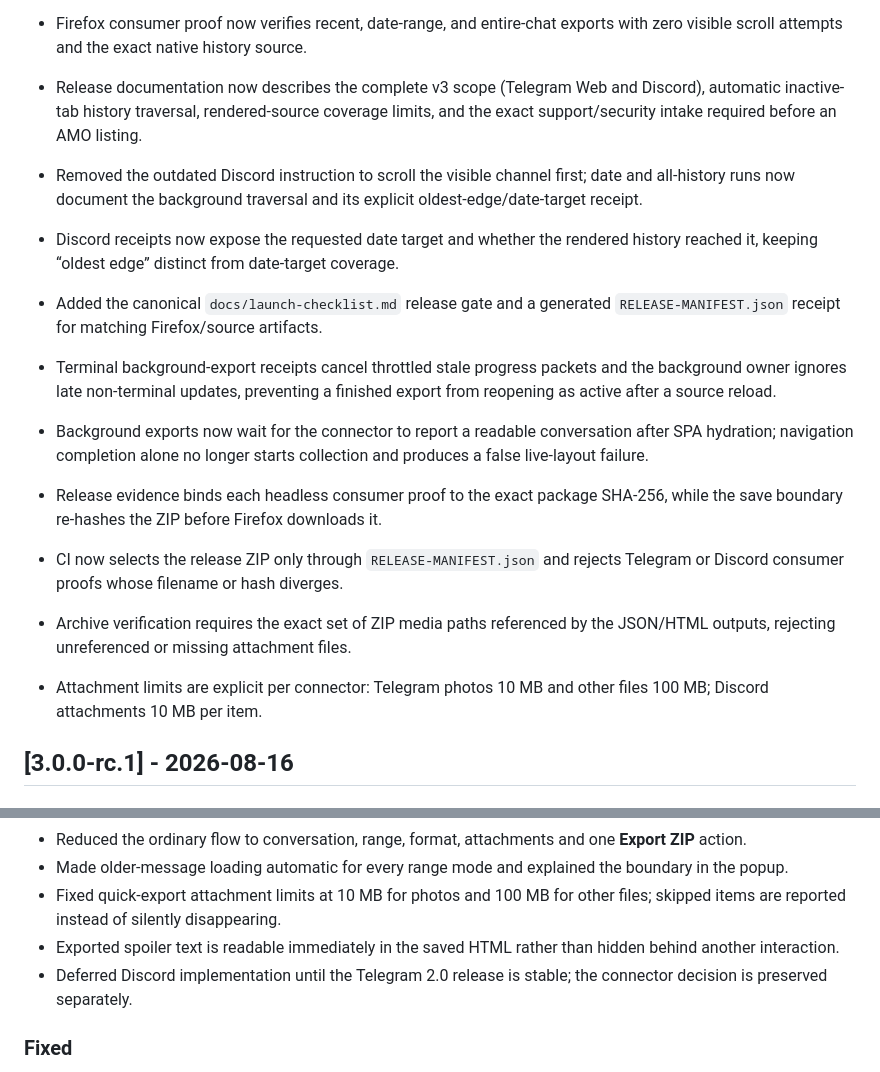
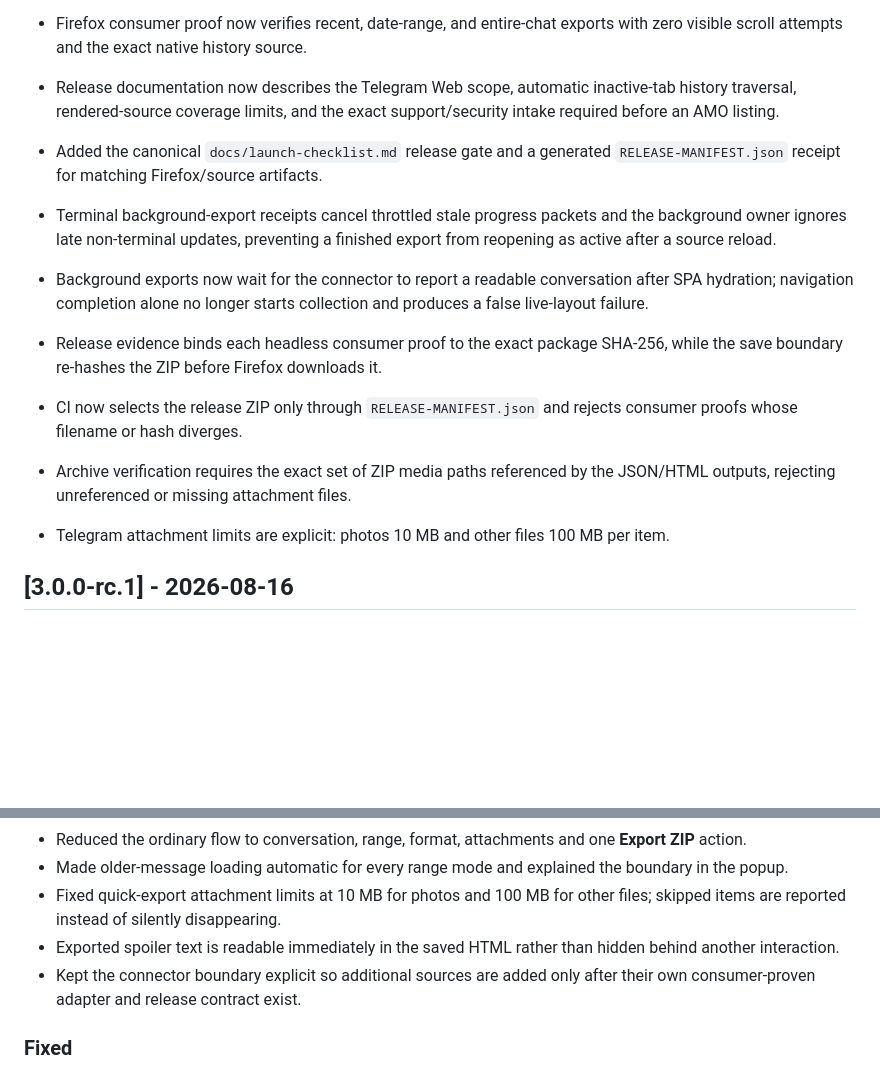
Before and after one commit to Stranmor/local-archive-firefox, a Markdown page: CHANGELOG.md, 2 parts joined by grey strips. GitHub-like rendering; blank space fills up the shorter version.

Commit message:
Align public changelog with Telegram-only scope

```diff
--- a/CHANGELOG.md
+++ b/CHANGELOG.md
@@ -17,15 +17,9 @@ All notable changes to Local Archive are documented here. Earlier entries retain
 - Firefox consumer proof now verifies recent, date-range, and entire-chat
   exports with zero visible scroll attempts and the exact native history source.
 
-- Release documentation now describes the complete v3 scope (Telegram Web and
-  Discord), automatic inactive-tab history traversal, rendered-source coverage
-  limits, and the exact support/security intake required before an AMO listing.
-- Removed the outdated Discord instruction to scroll the visible channel first;
-  date and all-history runs now document the background traversal and its
-  explicit oldest-edge/date-target receipt.
-- Discord receipts now expose the requested date target and whether the
-  rendered history reached it, keeping “oldest edge” distinct from date-target
-  coverage.
+- Release documentation now describes the Telegram Web scope, automatic
+  inactive-tab history traversal, rendered-source coverage limits, and the
+  exact support/security intake required before an AMO listing.
 - Added the canonical `docs/launch-checklist.md` release gate and a generated
   `RELEASE-MANIFEST.json` receipt for matching Firefox/source artifacts.
 - Terminal background-export receipts cancel throttled stale progress packets
@@ -38,11 +32,11 @@ All notable changes to Local Archive are documented here. Earlier entries retain
 - Release evidence binds each headless consumer proof to the exact package
   SHA-256, while the save boundary re-hashes the ZIP before Firefox downloads it.
 - CI now selects the release ZIP only through `RELEASE-MANIFEST.json` and
-  rejects Telegram or Discord consumer proofs whose filename or hash diverges.
+  rejects consumer proofs whose filename or hash diverges.
 - Archive verification requires the exact set of ZIP media paths referenced by
   the JSON/HTML outputs, rejecting unreferenced or missing attachment files.
-- Attachment limits are explicit per connector: Telegram photos 10 MB and
-  other files 100 MB; Discord attachments 10 MB per item.
+- Telegram attachment limits are explicit: photos 10 MB and other files 100 MB
+  per item.
 
 ## [3.0.0-rc.1] - 2026-08-16
 
@@ -81,7 +75,8 @@ All notable changes to Local Archive are documented here. Earlier entries retain
 - Made older-message loading automatic for every range mode and explained the boundary in the popup.
 - Fixed quick-export attachment limits at 10 MB for photos and 100 MB for other files; skipped items are reported instead of silently disappearing.
 - Exported spoiler text is readable immediately in the saved HTML rather than hidden behind another interaction.
-- Deferred Discord implementation until the Telegram 2.0 release is stable; the connector decision is preserved separately.
+- Kept the connector boundary explicit so additional sources are added only
+  after their own consumer-proven adapter and release contract exist.
 
 ### Fixed
 
```
